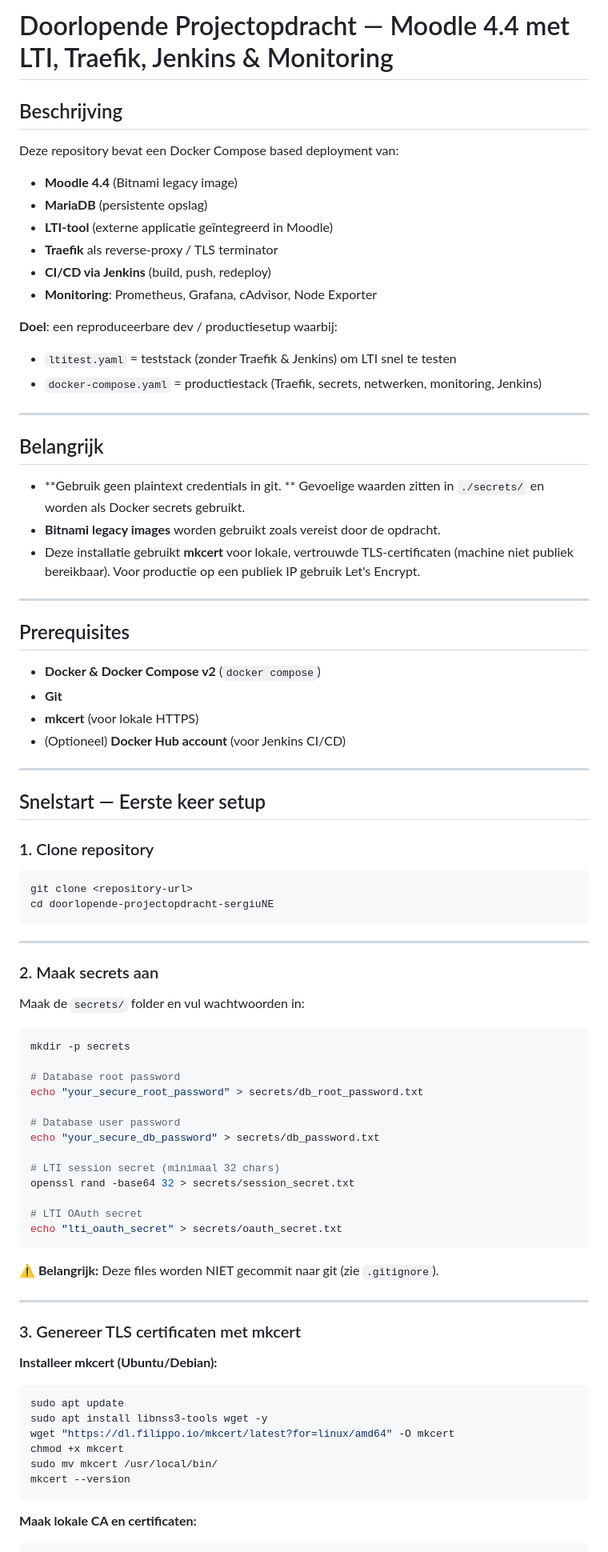
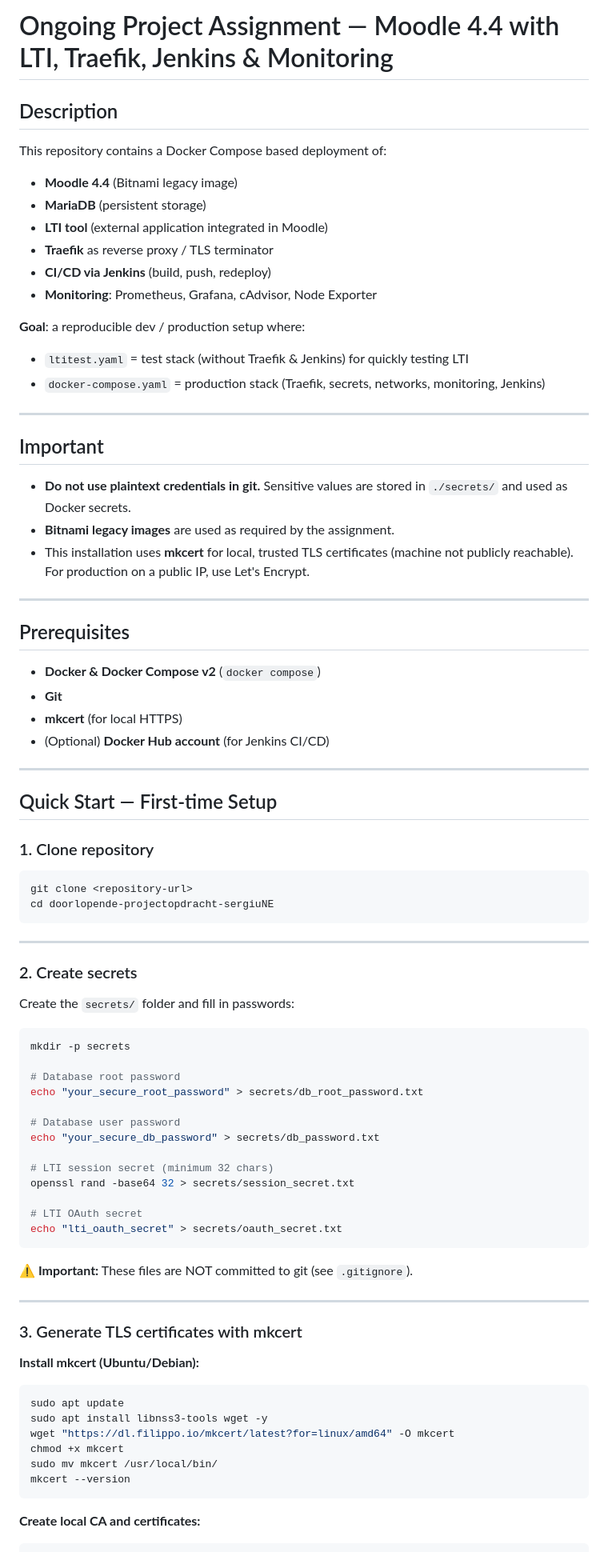
Before and after one commit to sergiuNE/DevOps-Project, a Markdown page: README.md, the part around one of its changes. Shown at 80% size. GitHub-like rendering.

````diff
--- a/README.md
+++ b/README.md
@@ -1,27 +1,27 @@
-# Doorlopende Projectopdracht — Moodle 4.4 met LTI, Traefik, Jenkins & Monitoring
+# Ongoing Project Assignment — Moodle 4.4 with LTI, Traefik, Jenkins & Monitoring
 
-## Beschrijving
+## Description
 
-Deze repository bevat een Docker Compose based deployment van:
+This repository contains a Docker Compose based deployment of:
 
 - **Moodle 4.4** (Bitnami legacy image)
-- **MariaDB** (persistente opslag)
-- **LTI-tool** (externe applicatie geïntegreerd in Moodle)
-- **Traefik** als reverse-proxy / TLS terminator
+- **MariaDB** (persistent storage)
+- **LTI tool** (external application integrated in Moodle)
+- **Traefik** as reverse proxy / TLS terminator
 - **CI/CD via Jenkins** (build, push, redeploy)
 - **Monitoring**: Prometheus, Grafana, cAdvisor, Node Exporter
 
-**Doel**: een reproduceerbare dev / productiesetup waarbij:
-- `ltitest.yaml` = teststack (zonder Traefik & Jenkins) om LTI snel te testen
-- `docker-compose.yaml` = productiestack (Traefik, secrets, netwerken, monitoring, Jenkins)
+**Goal**: a reproducible dev / production setup where:
+- `ltitest.yaml` = test stack (without Traefik & Jenkins) for quickly testing LTI
+- `docker-compose.yaml` = production stack (Traefik, secrets, networks, monitoring, Jenkins)
 
 ---
 
-## Belangrijk
+## Important
 
-- **Gebruik geen plaintext credentials in git. ** Gevoelige waarden zitten in `./secrets/` en worden als Docker secrets gebruikt.
-- **Bitnami legacy images** worden gebruikt zoals vereist door de opdracht.
-- Deze installatie gebruikt **mkcert** voor lokale, vertrouwde TLS-certificaten (machine niet publiek bereikbaar). Voor productie op een publiek IP gebruik Let's Encrypt.
+- **Do not use plaintext credentials in git.** Sensitive values are stored in `./secrets/` and used as Docker secrets.
+- **Bitnami legacy images** are used as required by the assignment.
+- This installation uses **mkcert** for local, trusted TLS certificates (machine not publicly reachable). For production on a public IP, use Let's Encrypt.
 
 ---
 
@@ -29,12 +29,12 @@ Deze repository bevat een Docker Compose based deployment van:
 
 - **Docker & Docker Compose v2** (`docker compose`)
 - **Git**
-- **mkcert** (voor lokale HTTPS)
-- (Optioneel) **Docker Hub account** (voor Jenkins CI/CD)
+- **mkcert** (for local HTTPS)
+- (Optional) **Docker Hub account** (for Jenkins CI/CD)
 
 ---
 
-## Snelstart — Eerste keer setup
+## Quick Start — First-time Setup
 
 ### 1. Clone repository
 
@@ -45,9 +45,9 @@ cd doorlopende-projectopdracht-sergiuNE
 
 ---
 
-### 2. Maak secrets aan
+### 2. Create secrets
 
-Maak de `secrets/` folder en vul wachtwoorden in:
+Create the `secrets/` folder and fill in passwords:
 
 ```bash
 mkdir -p secrets
@@ -58,20 +58,20 @@ echo "your_secure_root_password" > secrets/db_root_password.txt
 # Database user password
 echo "your_secure_db_password" > secrets/db_password.txt
 
-# LTI session secret (minimaal 32 chars)
+# LTI session secret (minimum 32 chars)
 openssl rand -base64 32 > secrets/session_secret.txt
 
 # LTI OAuth secret
 echo "lti_oauth_secret" > secrets/oauth_secret.txt
 ```
 
-**⚠️ Belangrijk:** Deze files worden NIET gecommit naar git (zie `.gitignore`).
+**⚠️ Important:** These files are NOT committed to git (see `.gitignore`).
 
 ---
 
-### 3. Genereer TLS certificaten met mkcert
+### 3. Generate TLS certificates with mkcert
 
-**Installeer mkcert (Ubuntu/Debian):**
+**Install mkcert (Ubuntu/Debian):**
 
 ```bash
 sudo apt update
@@ -82,6 +82,6 @@ sudo mv mkcert /usr/local/bin/
 mkcert --version
 ```
 
-**Maak lokale CA en certificaten:**
+**Create local CA and certificates:**
 
 ```bash
````
Also changed, not shown: other parts of README.md (+78 -79 lines).
